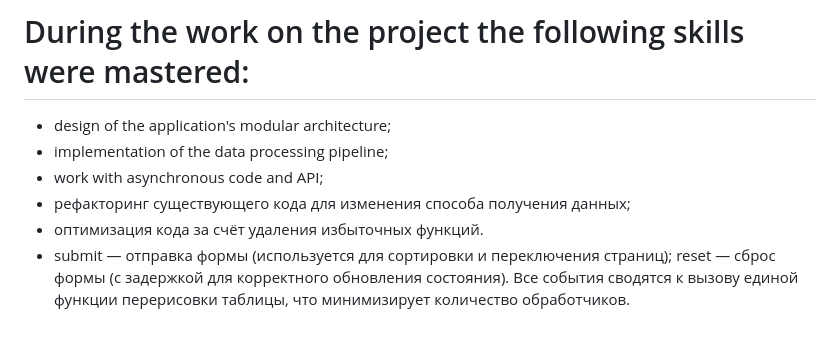
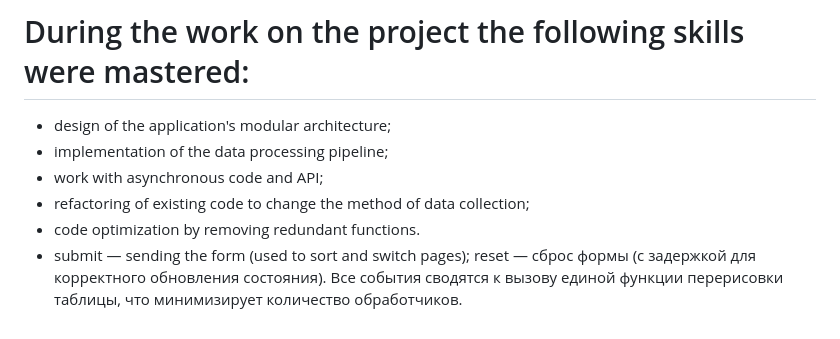
Before and after one commit to kristinaJ7/smart-table-main, a Markdown page: README.md, the part around the change. GitHub-like rendering.

```diff
--- a/README.md
+++ b/README.md
@@ -122,8 +122,8 @@ Open the link specified in the console in the browser.
 - design of the application's modular architecture;
 - implementation of the data processing pipeline;
 - work with asynchronous code and API;
-- рефакторинг существующего кода для изменения способа получения данных;
-- оптимизация кода за счёт удаления избыточных функций.
-- submit — отправка формы (используется для сортировки и переключения страниц);
+- refactoring of existing code to change the method of data collection;
+- code optimization by removing redundant functions.
+- submit — sending the form (used to sort and switch pages);
 reset — сброс формы (с задержкой для корректного обновления состояния).
 Все события сводятся к вызову единой функции перерисовки таблицы, что минимизирует количество обработчиков.
```
